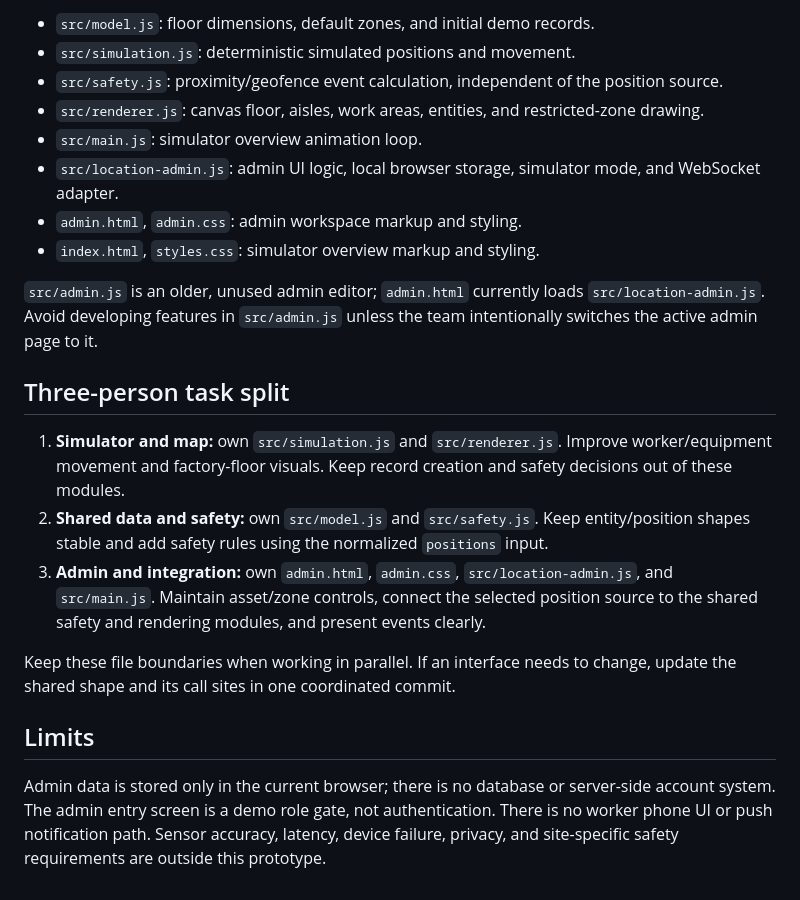
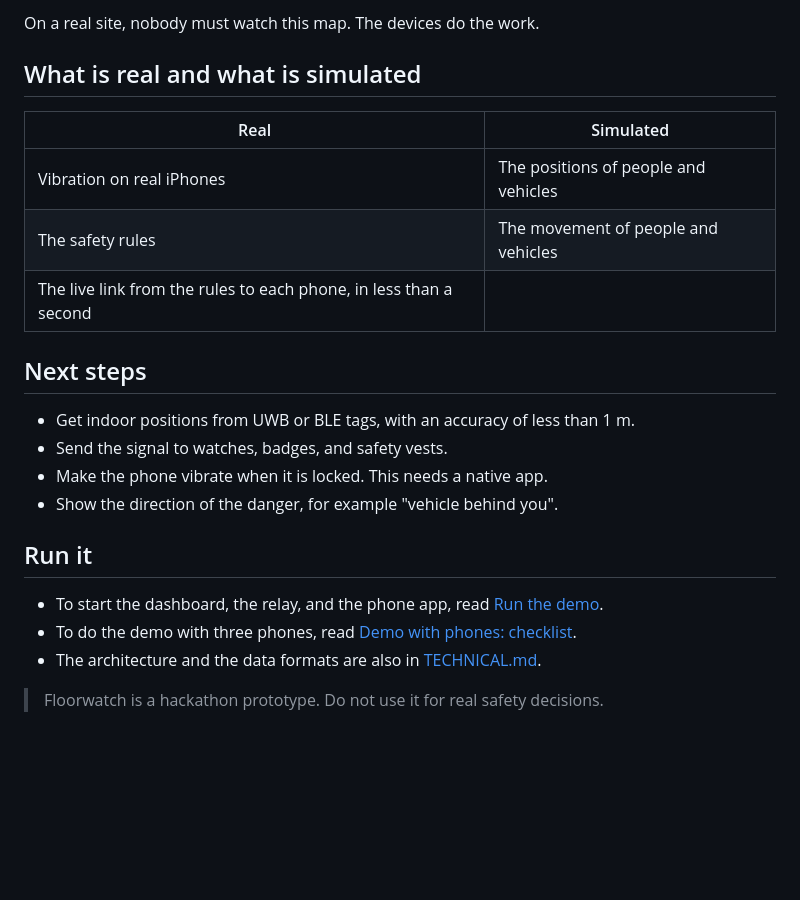
Before and after one commit to braxton203/c0mpiled, a Markdown page: README.md, the part around the change printed below. Rendered like a GitHub page; blank space fills up the shorter version.

```diff
--- a/README.md
+++ b/README.md
@@ -62,23 +47,25 @@ A snapshot can wrap messages in `{"type":"snapshot","locations":[...]}`. Unknown
 
-- `src/model.js`: floor dimensions, default zones, and initial demo records.
-- `src/simulation.js`: deterministic simulated positions and movement.
-- `src/safety.js`: proximity/geofence event calculation, independent of the position source.
-- `src/renderer.js`: canvas floor, aisles, work areas, entities, and restricted-zone drawing.
-- `src/main.js`: simulator overview animation loop.
-- `src/location-admin.js`: admin UI logic, local browser storage, simulator mode, and WebSocket adapter.
-- `admin.html`, `admin.css`: admin workspace markup and styling.
-- `index.html`, `styles.css`: simulator overview markup and styling.
+On a real site, nobody must watch this map. The devices do the work.
 
-`src/admin.js` is an older, unused admin editor; `admin.html` currently loads `src/location-admin.js`. Avoid developing features in `src/admin.js` unless the team intentionally switches the active admin page to it.
+## What is real and what is simulated
 
-## Three-person task split
+| Real | Simulated |
+|---|---|
+| Vibration on real iPhones | The positions of people and vehicles |
+| The safety rules | The movement of people and vehicles |
+| The live link from the rules to each phone, in less than a second | |
 
-1. **Simulator and map:** own `src/simulation.js` and `src/renderer.js`. Improve worker/equipment movement and factory-floor visuals. Keep record creation and safety decisions out of these modules.
-2. **Shared data and safety:** own `src/model.js` and `src/safety.js`. Keep entity/position shapes stable and add safety rules using the normalized `positions` input.
-3. **Admin and integration:** own `admin.html`, `admin.css`, `src/location-admin.js`, and `src/main.js`. Maintain asset/zone controls, connect the selected position source to the shared safety and rendering modules, and present events clearly.
+## Next steps
 
-Keep these file boundaries when working in parallel. If an interface needs to change, update the shared shape and its call sites in one coordinated commit.
+- Get indoor positions from UWB or BLE tags, with an accuracy of less than 1 m.
+- Send the signal to watches, badges, and safety vests.
+- Make the phone vibrate when it is locked. This needs a native app.
+- Show the direction of the danger, for example "vehicle behind you".
 
-## Limits
+## Run it
 
-Admin data is stored only in the current browser; there is no database or server-side account system. The admin entry screen is a demo role gate, not authentication. There is no worker phone UI or push notification path. Sensor accuracy, latency, device failure, privacy, and site-specific safety requirements are outside this prototype.
+- To start the dashboard, the relay, and the phone app, read [Run the demo](TECHNICAL.md#run-the-demo).
+- To do the demo with three phones, read [Demo with phones: checklist](TECHNICAL.md#demo-with-phones-checklist).
+- The architecture and the data formats are also in [TECHNICAL.md](TECHNICAL.md).
+
+> Floorwatch is a hackathon prototype. Do not use it for real safety decisions.
```
Also changed, not shown: other parts of README.md (+29 -44 lines), TECHNICAL.md (added, +194 -0 lines), docs/dashboard.png (added).
